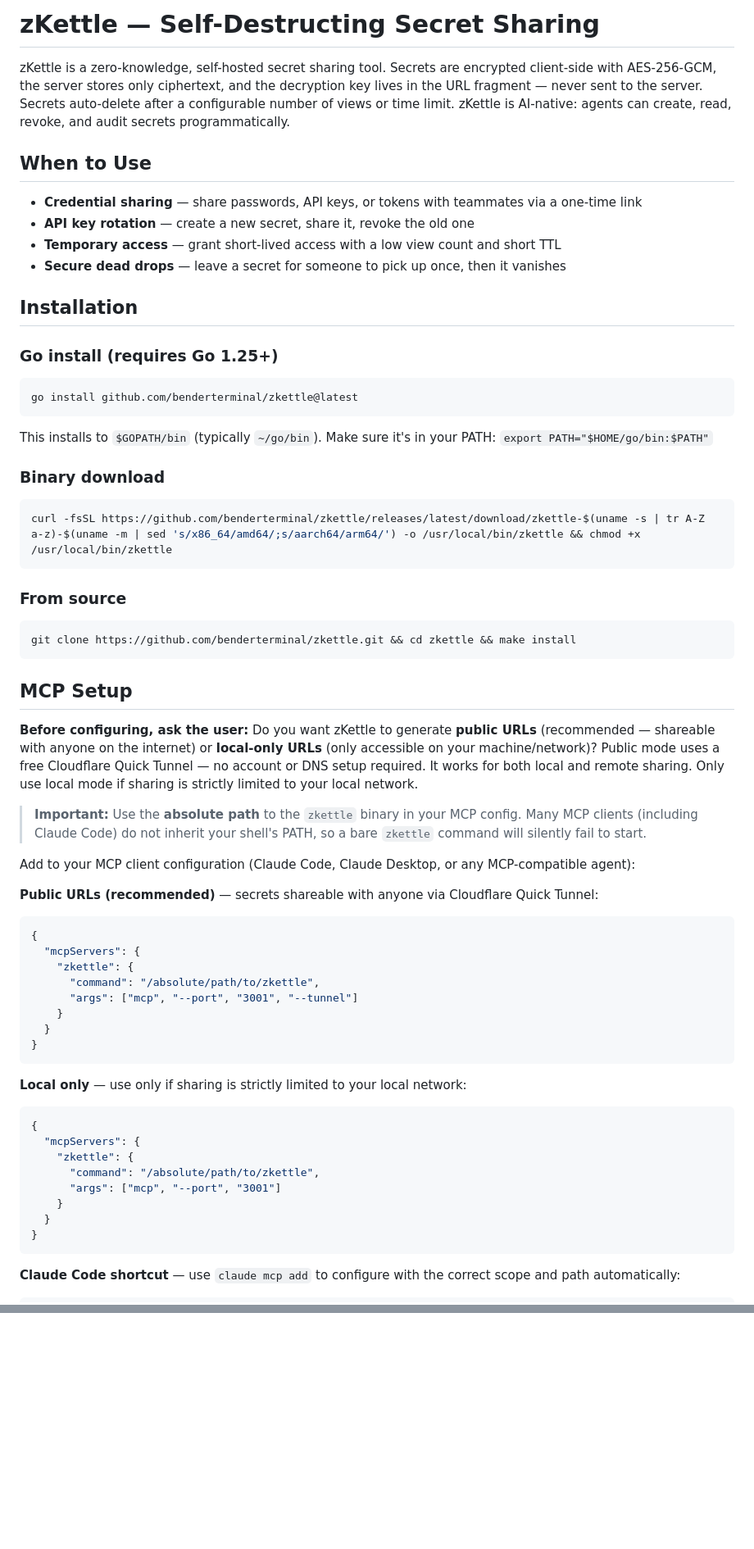
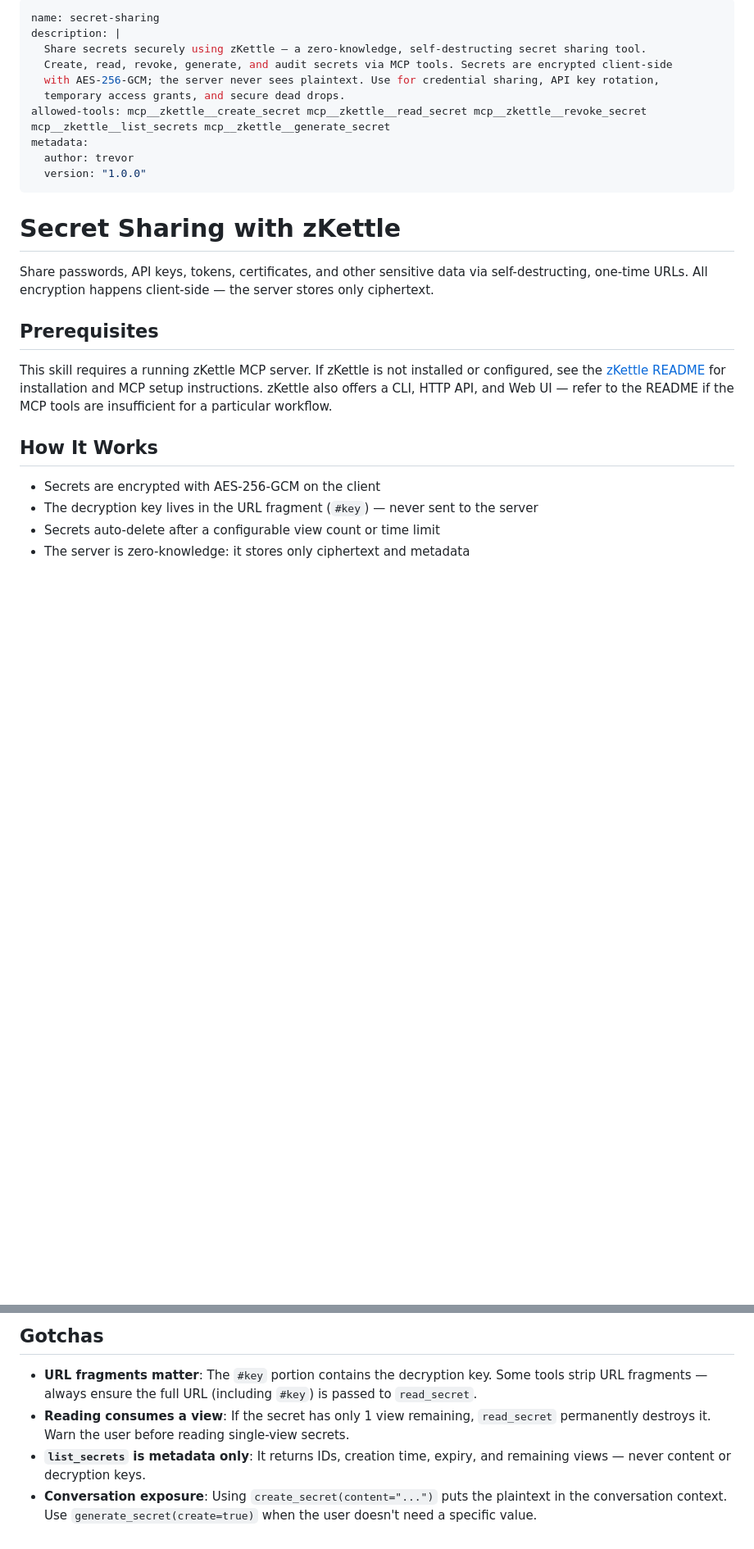
Before and after one commit to benderterminal/zkettle, a Markdown page: SKILL.md, 2 parts joined by grey strips. Shown at 82% size. Rendered like a GitHub page; blank space fills up the shorter version.

````diff
--- a/SKILL.md
+++ b/SKILL.md
@@ -1,69 +1,28 @@
-# zKettle — Self-Destructing Secret Sharing
+---
+name: secret-sharing
+description: |
+  Share secrets securely using zKettle — a zero-knowledge, self-destructing secret sharing tool.
+  Create, read, revoke, generate, and audit secrets via MCP tools. Secrets are encrypted client-side
+  with AES-256-GCM; the server never sees plaintext. Use for credential sharing, API key rotation,
+  temporary access grants, and secure dead drops.
+allowed-tools: mcp__zkettle__create_secret mcp__zkettle__read_secret mcp__zkettle__revoke_secret mcp__zkettle__list_secrets mcp__zkettle__generate_secret
+metadata:
+  author: trevor
+  version: "1.0.0"
+---
 
-zKettle is a zero-knowledge, self-hosted secret sharing tool. Secrets are encrypted client-side with AES-256-GCM, the server stores only ciphertext, and the decryption key lives in the URL fragment — never sent to the server. Secrets auto-delete after a configurable number of views or time limit. zKettle is AI-native: agents can create, read, revoke, and audit secrets programmatically.
+# Secret Sharing with zKettle
 
-## When to Use
+Share passwords, API keys, tokens, certificates, and other sensitive data via self-destructing, one-time URLs. All encryption happens client-side — the server stores only ciphertext.
 
-- **Credential sharing** — share passwords, API keys, or tokens with teammates via a one-time link
-- **API key rotation** — create a new secret, share it, revoke the old one
-- **Temporary access** — grant short-lived access with a low view count and short TTL
-- **Secure dead drops** — leave a secret for someone to pick up once, then it vanishes
+## Prerequisites
 
-## Installation
+This skill requires a running zKettle MCP server. If zKettle is not installed or configured, see the [zKettle README](https://github.com/benderterminal/zkettle) for installation and MCP setup instructions. zKettle also offers a CLI, HTTP API, and Web UI — refer to the README if the MCP tools are insufficient for a particular workflow.
 
-### Go install (requires Go 1.25+)
+## How It Works
 
-```bash
-go install github.com/benderterminal/zkettle@latest
-```
+- Secrets are encrypted with AES-256-GCM on the client
+- The decryption key lives in the URL fragment (`#key`) — never sent to the server
+- Secrets auto-delete after a configurable view count or time limit
+- The server is zero-knowledge: it stores only ciphertext and metadata
 
-This installs to `$GOPATH/bin` (typically `~/go/bin`). Make sure it's in your PATH: `export PATH="$HOME/go/bin:$PATH"`
-
-### Binary download
-
-```bash
-curl -fsSL https://github.com/benderterminal/zkettle/releases/latest/download/zkettle-$(uname -s | tr A-Z a-z)-$(uname -m | sed 's/x86_64/amd64/;s/aarch64/arm64/') -o /usr/local/bin/zkettle && chmod +x /usr/local/bin/zkettle
-```
-
-### From source
-
-```bash
-git clone https://github.com/benderterminal/zkettle.git && cd zkettle && make install
-```
-
-## MCP Setup
-
-**Before configuring, ask the user:** Do you want zKettle to generate **public URLs** (recommended — shareable with anyone on the internet) or **local-only URLs** (only accessible on your machine/network)? Public mode uses a free Cloudflare Quick Tunnel — no account or DNS setup required. It works for both local and remote sharing. Only use local mode if sharing is strictly limited to your local network.
-
-> **Important:** Use the **absolute path** to the `zkettle` binary in your MCP config. Many MCP clients (including Claude Code) do not inherit your shell's PATH, so a bare `zkettle` command will silently fail to start.
-
-Add to your MCP client configuration (Claude Code, Claude Desktop, or any MCP-compatible agent):
-
-**Public URLs (recommended)** — secrets shareable with anyone via Cloudflare Quick Tunnel:
-
-```json
-{
-  "mcpServers": {
-    "zkettle": {
-      "command": "/absolute/path/to/zkettle",
-      "args": ["mcp", "--port", "3001", "--tunnel"]
-    }
-  }
-}
-```
-
-**Local only** — use only if sharing is strictly limited to your local network:
-
-```json
-{
-  "mcpServers": {
-    "zkettle": {
-      "command": "/absolute/path/to/zkettle",
-      "args": ["mcp", "--port", "3001"]
-    }
-  }
-}
-```
-
-**Claude Code shortcut** — use `claude mcp add` to configure with the correct scope and path automatically:
-
@@ -250,0 +202,6 @@ context (tool inputs/outputs). Use these patterns to minimize exposure:
+## Gotchas
+
+- **URL fragments matter**: The `#key` portion contains the decryption key. Some tools strip URL fragments — always ensure the full URL (including `#key`) is passed to `read_secret`.
+- **Reading consumes a view**: If the secret has only 1 view remaining, `read_secret` permanently destroys it. Warn the user before reading single-view secrets.
+- **`list_secrets` is metadata only**: It returns IDs, creation time, expiry, and remaining views — never content or decryption keys.
+- **Conversation exposure**: Using `create_secret(content="...")` puts the plaintext in the conversation context. Use `generate_secret(create=true)` when the user doesn't need a specific value.
````
Also changed, not shown: other parts of SKILL.md (+106 -114 lines).
